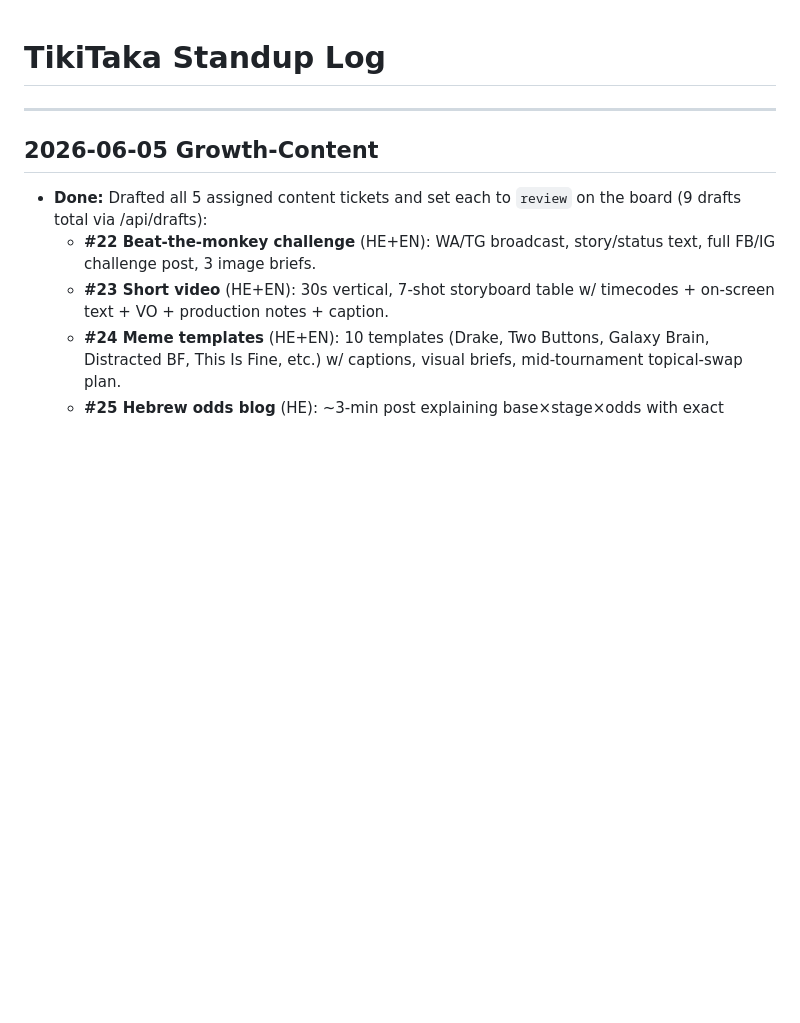
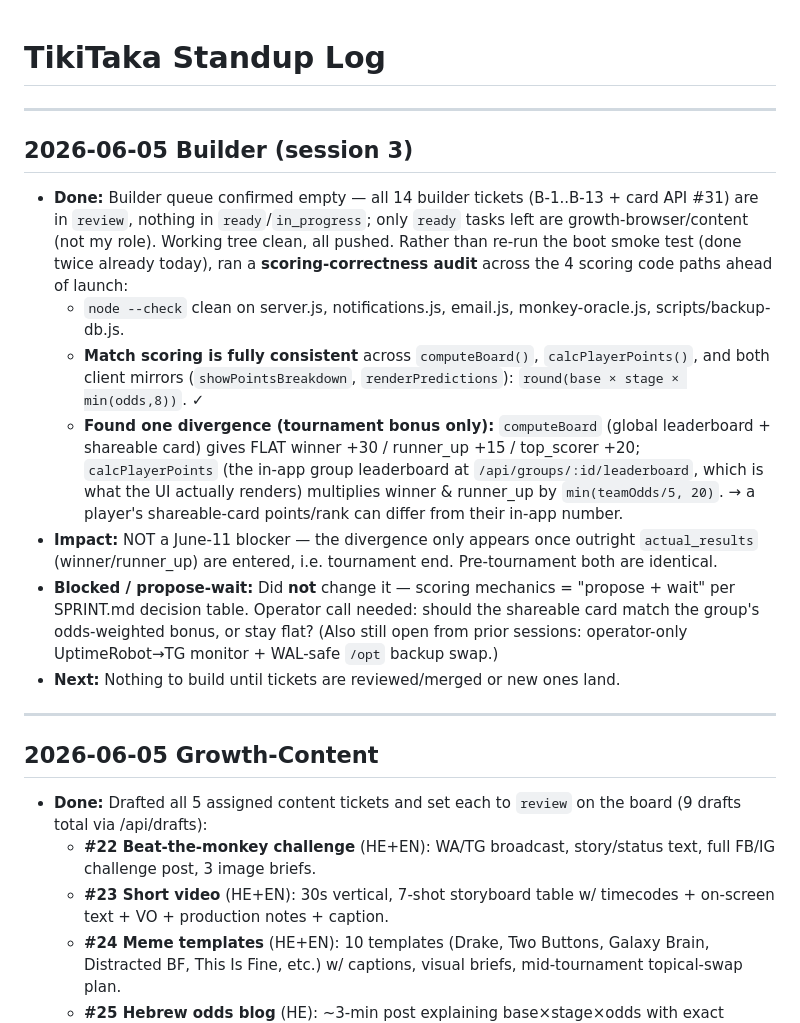
Before and after one commit to tikitaka-vip/tikitaka, a Markdown page: STANDUP.md, the part around the change. Drawn GitHub-style; blank space fills up the shorter version.

Commit message:
Update STANDUP: Builder s3 — queue empty, pre-launch scoring audit (1 propose-wait bonus divergence)
Co-Authored-By: Claude Opus 4.8 (1M context) <noreply@anthropic.com>

```diff
--- a/STANDUP.md
+++ b/STANDUP.md
@@ -1,4 +1,15 @@
 # TikiTaka Standup Log
+
+---
+
+## 2026-06-05 Builder (session 3)
+- **Done:** Builder queue confirmed empty — all 14 builder tickets (B-1..B-13 + card API #31) are in `review`, nothing in `ready`/`in_progress`; only `ready` tasks left are growth-browser/content (not my role). Working tree clean, all pushed. Rather than re-run the boot smoke test (done twice already today), ran a **scoring-correctness audit** across the 4 scoring code paths ahead of launch:
+  - `node --check` clean on server.js, notifications.js, email.js, monkey-oracle.js, scripts/backup-db.js.
+  - **Match scoring is fully consistent** across `computeBoard()`, `calcPlayerPoints()`, and both client mirrors (`showPointsBreakdown`, `renderPredictions`): `round(base × stage × min(odds,8))`. ✓
+  - **Found one divergence (tournament bonus only):** `computeBoard` (global leaderboard + shareable card) gives FLAT winner +30 / runner_up +15 / top_scorer +20; `calcPlayerPoints` (the in-app group leaderboard at `/api/groups/:id/leaderboard`, which is what the UI actually renders) multiplies winner & runner_up by `min(teamOdds/5, 20)`. → a player's shareable-card points/rank can differ from their in-app number.
+- **Impact:** NOT a June-11 blocker — the divergence only appears once outright `actual_results` (winner/runner_up) are entered, i.e. tournament end. Pre-tournament both are identical.
+- **Blocked / propose-wait:** Did **not** change it — scoring mechanics = "propose + wait" per SPRINT.md decision table. Operator call needed: should the shareable card match the group's odds-weighted bonus, or stay flat? (Also still open from prior sessions: operator-only UptimeRobot→TG monitor + WAL-safe `/opt` backup swap.)
+- **Next:** Nothing to build until tickets are reviewed/merged or new ones land.
 
 ---
 
```
